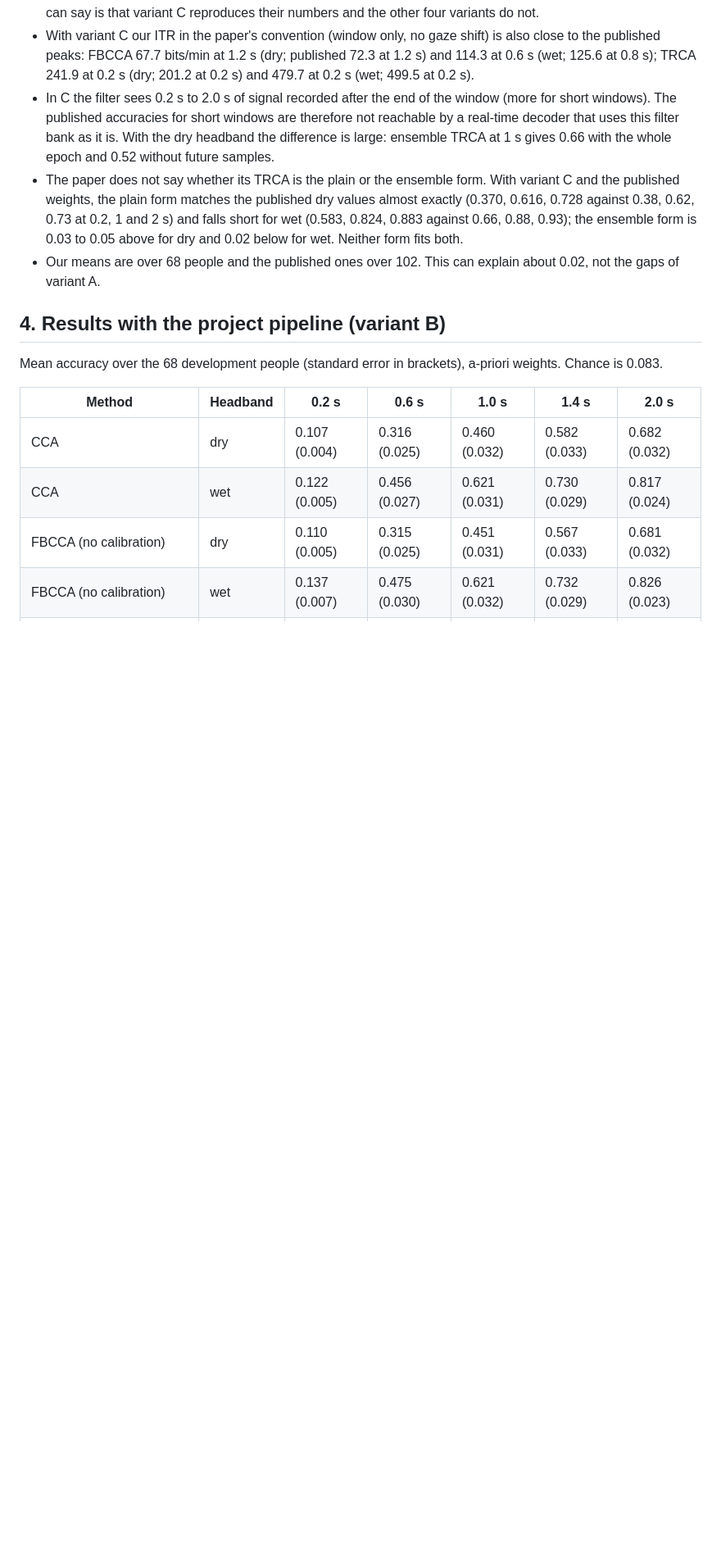
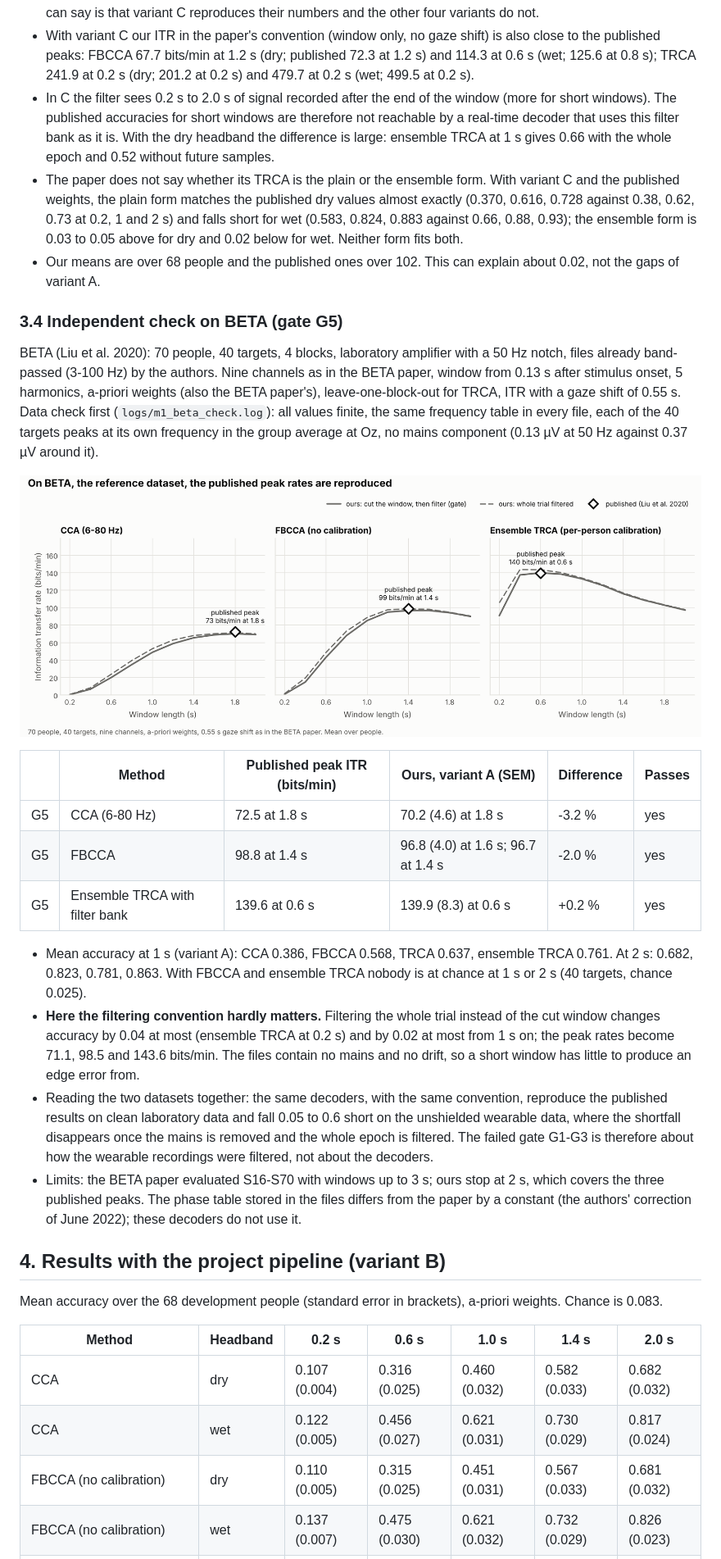
Before and after one commit to SAamal1076/BCI, a Markdown page: docs/milestones/M1_baselines.md, the part around one of its changes. Shown at 82% size. Drawn GitHub-style; pictures changed too: figures/m1/08_beta.png (added); blank space fills up the shorter version.

```diff
--- a/docs/milestones/M1_baselines.md
+++ b/docs/milestones/M1_baselines.md
@@ -186,6 +192,38 @@ most 0.05 to CCA and FBCCA.
   0.88, 0.93); the ensemble form is 0.03 to 0.05 above for dry and 0.02 below for wet. Neither form fits both.
 - Our means are over 68 people and the published ones over 102. This can explain about 0.02, not the gaps of
   variant A.
+
+### 3.4 Independent check on BETA (gate G5)
+
+BETA (Liu et al. 2020): 70 people, 40 targets, 4 blocks, laboratory amplifier with a 50 Hz notch, files
+already band-passed (3-100 Hz) by the authors. Nine channels as in the BETA paper, window from 0.13 s after
+stimulus onset, 5 harmonics, a-priori weights (also the BETA paper's), leave-one-block-out for TRCA, ITR with
+a gaze shift of 0.55 s. Data check first (`logs/m1_beta_check.log`): all values finite, the same frequency
+table in every file, each of the 40 targets peaks at its own frequency in the group average at Oz, no mains
+component (0.13 µV at 50 Hz against 0.37 µV around it).
+
+![BETA](../../figures/m1/08_beta.png)
+
+| | Method | Published peak ITR (bits/min) | Ours, variant A (SEM) | Difference | Passes |
+|---|---|---|---|---|---|
+| G5 | CCA (6-80 Hz) | 72.5 at 1.8 s | 70.2 (4.6) at 1.8 s | -3.2 % | yes |
+| G5 | FBCCA | 98.8 at 1.4 s | 96.8 (4.0) at 1.6 s; 96.7 at 1.4 s | -2.0 % | yes |
+| G5 | Ensemble TRCA with filter bank | 139.6 at 0.6 s | 139.9 (8.3) at 0.6 s | +0.2 % | yes |
+
+- Mean accuracy at 1 s (variant A): CCA 0.386, FBCCA 0.568, TRCA 0.637, ensemble TRCA 0.761. At 2 s: 0.682,
+  0.823, 0.781, 0.863. With FBCCA and ensemble TRCA nobody is at chance at 1 s or 2 s (40 targets, chance
+  0.025).
+- **Here the filtering convention hardly matters.** Filtering the whole trial instead of the cut window
+  changes accuracy by 0.04 at most (ensemble TRCA at 0.2 s) and by 0.02 at most from 1 s on; the peak rates
+  become 71.1, 98.5 and 143.6 bits/min. The files contain no mains and no drift, so a short window has little
+  to produce an edge error from.
+- Reading the two datasets together: the same decoders, with the same convention, reproduce the published
+  results on clean laboratory data and fall 0.05 to 0.6 short on the unshielded wearable data, where the
+  shortfall disappears once the mains is removed and the whole epoch is filtered. The failed gate G1-G3 is
+  therefore about how the wearable recordings were filtered, not about the decoders.
+- Limits: the BETA paper evaluated S16-S70 with windows up to 3 s; ours stop at 2 s, which covers the three
+  published peaks. The phase table stored in the files differs from the paper by a constant (the authors'
+  correction of June 2022); these decoders do not use it.
 
 ## 4. Results with the project pipeline (variant B)
 
```
Also changed, not shown: other parts of docs/milestones/M1_baselines.md (+28 -21 lines), DATA.md (+8 -1 lines), README.md (+13 -6 lines), 14 other files.
